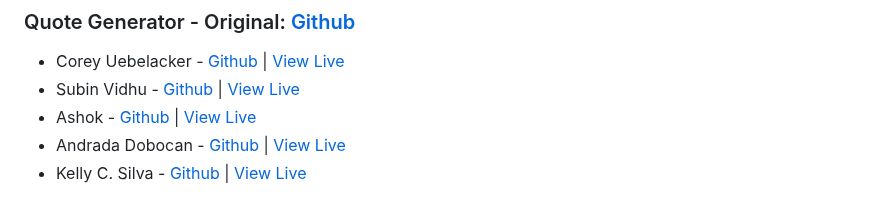
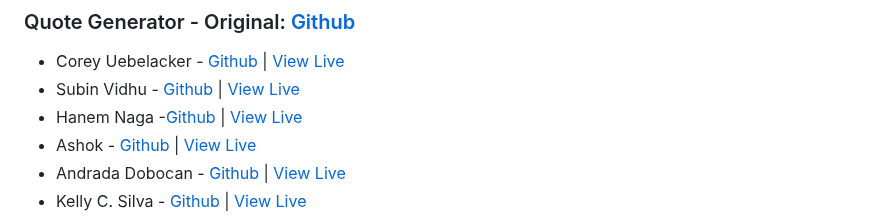
Before and after one commit to zero-to-mastery/javascript20-projects, a Markdown page: README.md, the part around the change. GitHub-like rendering.

Commit message:
add hanem naga quote generator project

```diff
--- a/README.md
+++ b/README.md
@@ -28,6 +28,7 @@ Check out all of the submissions below! Well done everyone!
 
 - Corey Uebelacker - [Github](https://github.com/acoreyu/quote-generator) | [View Live](https://acoreyu.github.io/quote-generator/)
 - Subin Vidhu - [Github](https://github.com/Subin-Vidhu/quote-generator) | [View Live](https://subin-vidhu.github.io/quote-generator/)
+- Hanem Naga -[Github](https://github.com/hanemNaga/quote-generator) | [View Live](https://hanemnaga.github.io/quote-generator/)
 - Ashok - [Github](https://github.com/Ashoka2002/js-project-1-quote-generator) | [View Live](https://ashoka2002.github.io/js-project-1-quote-generator/)
 - Andrada Dobocan - [Github](https://github.com/AndradaDobocan/Quote_Generator) | [View Live](https://andradadobocan.github.io/Quote_Generator/)
 - Kelly C. Silva - [Github](https://github.com/Kell-C/quote-generator) | [View Live](https://kell-c.github.io/quote-generator/)
```
